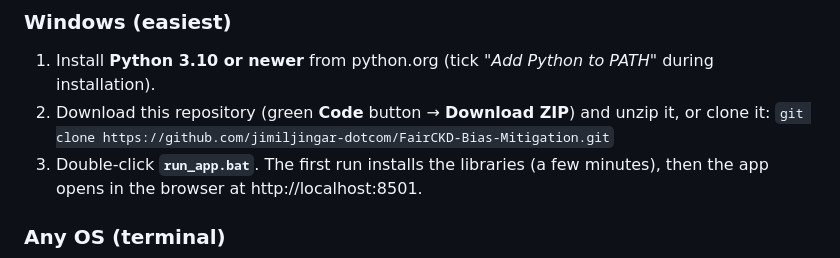
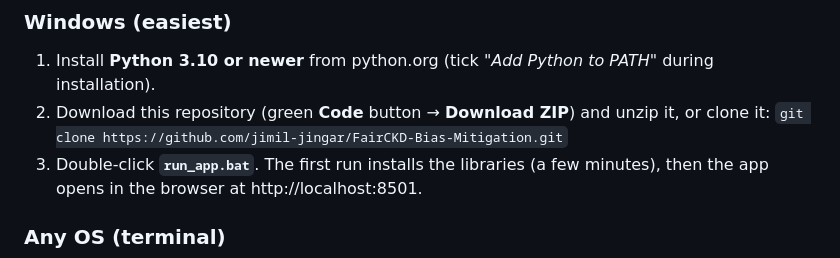
Before and after one commit to Jimil-jingar/FairCKD-Bias-Mitigation, a Markdown page: README.md, the part around one of its changes. Rendered like a GitHub page.

```diff
--- a/README.md
+++ b/README.md
@@ -22,7 +22,7 @@ it trains CKD diagnosis models, **detects** bias between patient groups, **measu
 ### Windows (easiest)
 1. Install **Python 3.10 or newer** from python.org (tick *"Add Python to PATH"* during installation).
 2. Download this repository (green **Code** button → **Download ZIP**) and unzip it, or clone it:
-   `git clone https://github.com/jimiljingar-dotcom/FairCKD-Bias-Mitigation.git`
+   `git clone https://github.com/jimil-jingar/FairCKD-Bias-Mitigation.git`
 3. Double-click **`run_app.bat`**. The first run installs the libraries (a few minutes), then the app opens in the browser at http://localhost:8501.
 
 ### Any OS (terminal)
```
Also changed, not shown: other parts of README.md (+1 -1 lines).
